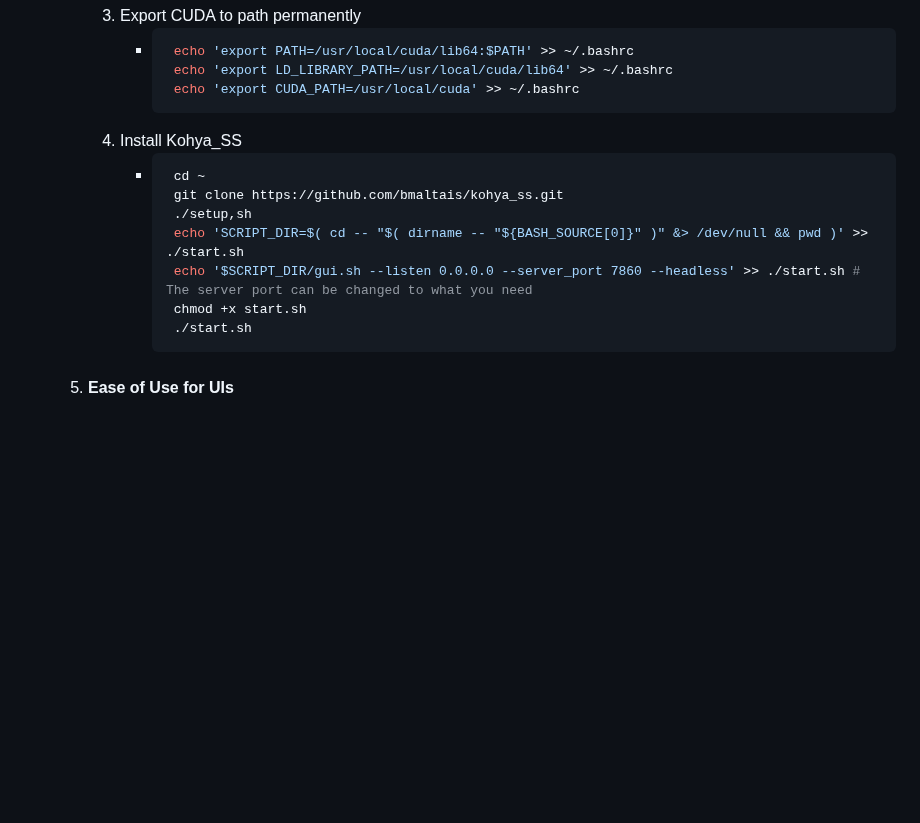
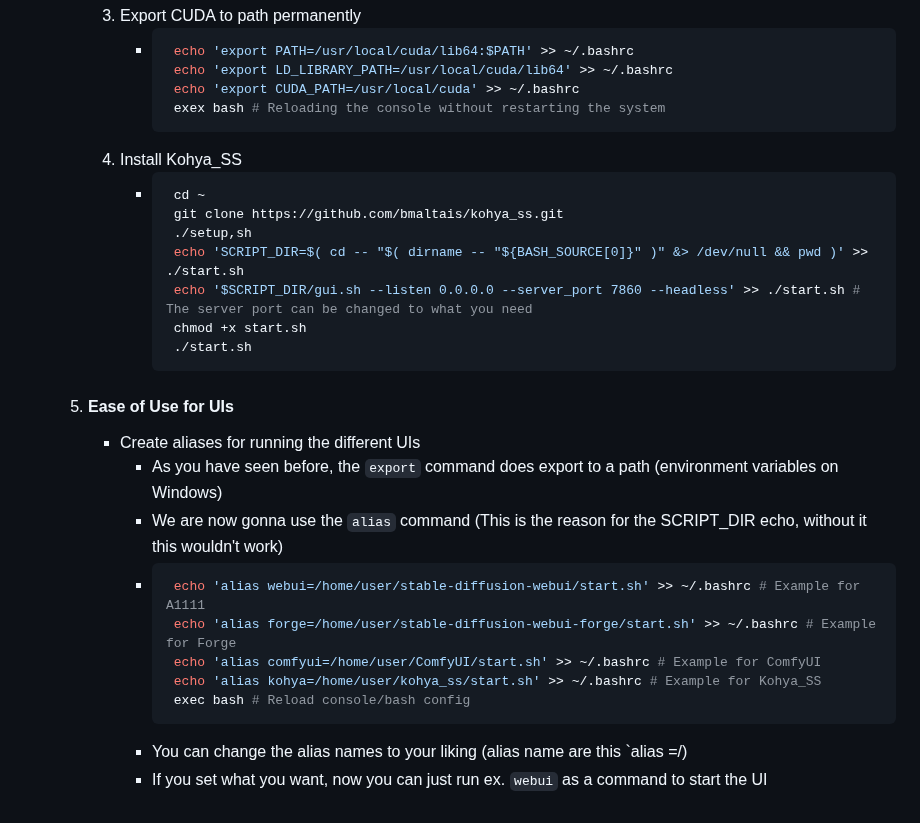
Before and after one commit to TheElevatedOne/dock.elevated.ovh, a Markdown page: README.md, the part around the change. Rendered like a GitHub page; blank space fills up the shorter version.

````diff
--- a/README.md
+++ b/README.md
@@ -177,6 +177,7 @@ You must move to the extensions directory and clone the extensions yourself
             echo 'export PATH=/usr/local/cuda/lib64:$PATH' >> ~/.bashrc
             echo 'export LD_LIBRARY_PATH=/usr/local/cuda/lib64' >> ~/.bashrc
             echo 'export CUDA_PATH=/usr/local/cuda' >> ~/.bashrc
+            exex bash # Reloading the console without restarting the system
             ```
       4. Install Kohya_SS
          - ```bash
@@ -189,3 +190,15 @@ You must move to the extensions directory and clone the extensions yourself
             ./start.sh
             ```
    5. #### Ease of Use for UIs
+      - Create aliases for running the different UIs
+         - As you have seen before, the `export` command does export to a path (environment variables on Windows)
+         - We are now gonna use the `alias` command (This is the reason for the SCRIPT_DIR echo, without it this wouldn't work)
+         - ```bash
+            echo 'alias webui=/home/user/stable-diffusion-webui/start.sh' >> ~/.bashrc # Example for A1111
+            echo 'alias forge=/home/user/stable-diffusion-webui-forge/start.sh' >> ~/.bashrc # Example for Forge
+            echo 'alias comfyui=/home/user/ComfyUI/start.sh' >> ~/.bashrc # Example for ComfyUI
+            echo 'alias kohya=/home/user/kohya_ss/start.sh' >> ~/.bashrc # Example for Kohya_SS
+            exec bash # Reload console/bash config
+            ```
+         - You can change the alias names to your liking (alias name are this `alias <name>=/)
+         - If you set what you want, now you can just run ex. `webui` as a command to start the UI
````
